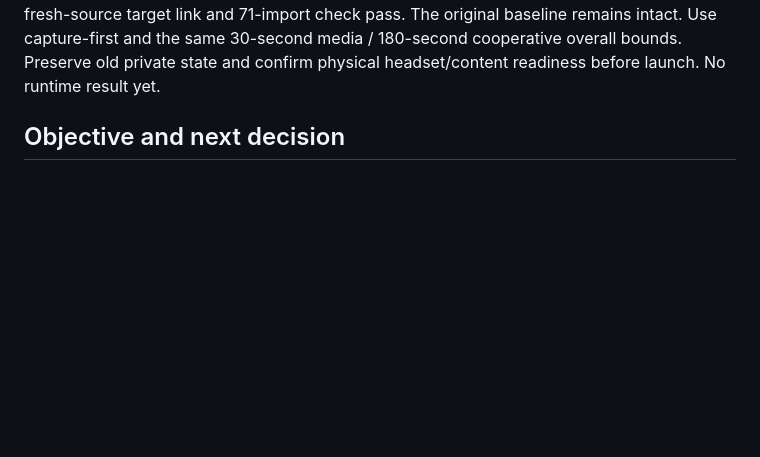
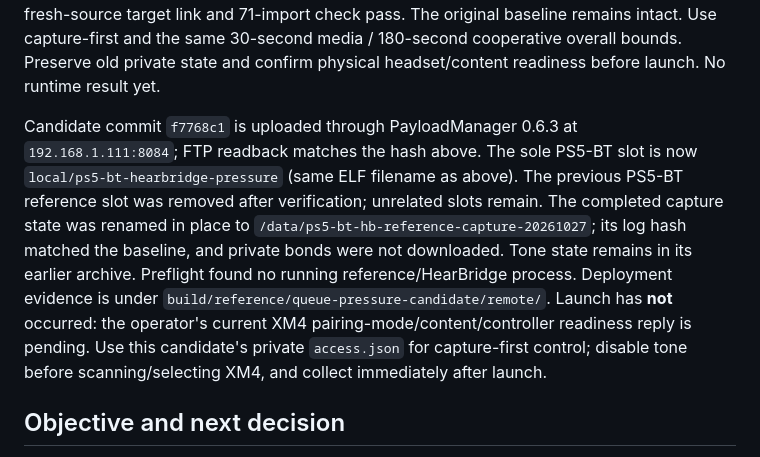
Before and after one commit to yuhaouno/ps5-bt, a Markdown page: docs/TEMP-PS5-TEST-HANDOFF.md, the part around the change. Rendered like a GitHub page; blank space fills up the shorter version.

Commit message:
docs(hw): record verified pressure candidate deployment

```diff
--- a/docs/TEMP-PS5-TEST-HANDOFF.md
+++ b/docs/TEMP-PS5-TEST-HANDOFF.md
@@ -18,6 +18,19 @@ unchanged upstream rate tests, fresh-source target link and 71-import check pass
 The original baseline remains intact. Use capture-first and the same 30-second
 media / 180-second cooperative overall bounds. Preserve old private state and
 confirm physical headset/content readiness before launch. No runtime result yet.
+
+Candidate commit `f7768c1` is uploaded through PayloadManager 0.6.3 at
+`192.168.1.111:8084`; FTP readback matches the hash above. The sole PS5-BT slot
+is now `local/ps5-bt-hearbridge-pressure` (same ELF filename as above). The previous
+PS5-BT reference slot was removed after verification; unrelated slots remain.
+The completed capture state was renamed in place to
+`/data/ps5-bt-hb-reference-capture-20261027`; its log hash matched the baseline,
+and private bonds were not downloaded. Tone state remains in its earlier archive.
+Preflight found no running reference/HearBridge process. Deployment evidence is
+under `build/reference/queue-pressure-candidate/remote/`. Launch has **not** occurred:
+the operator's current XM4 pairing-mode/content/controller readiness reply is
+pending. Use this candidate's private `access.json` for capture-first control;
+disable tone before scanning/selecting XM4, and collect immediately after launch.
 
 ## Objective and next decision
 
```
